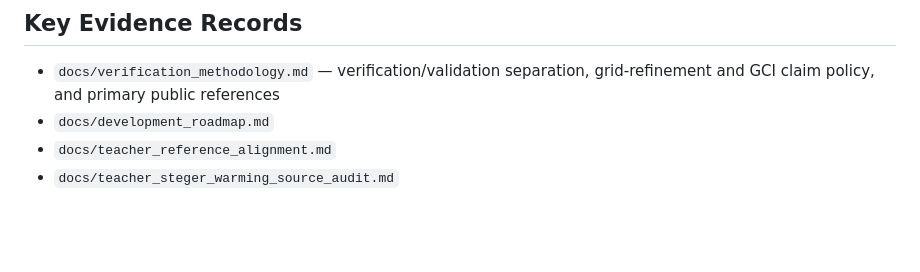
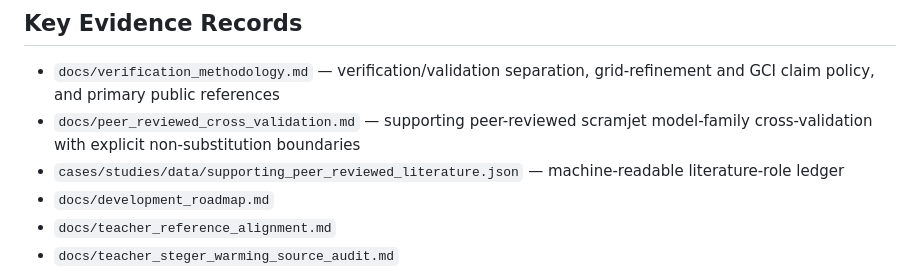
Before and after one commit to liz296738-jpg/LBW-and-YBW-, a Markdown page: README.md, the part around the change. Drawn GitHub-style; blank space fills up the shorter version.

Commit message:
docs: surface peer-reviewed cross-validation evidence

```diff
--- a/README.md
+++ b/README.md
@@ -52,6 +52,8 @@ The local dashboard opens at `http://127.0.0.1:8765`; the deployed service uses
 ## Key Evidence Records
 
 - `docs/verification_methodology.md` — verification/validation separation, grid-refinement and GCI claim policy, and primary public references
+- `docs/peer_reviewed_cross_validation.md` — supporting peer-reviewed scramjet model-family cross-validation with explicit non-substitution boundaries
+- `cases/studies/data/supporting_peer_reviewed_literature.json` — machine-readable literature-role ledger
 - `docs/development_roadmap.md`
 - `docs/teacher_reference_alignment.md`
 - `docs/teacher_steger_warming_source_audit.md`
```
